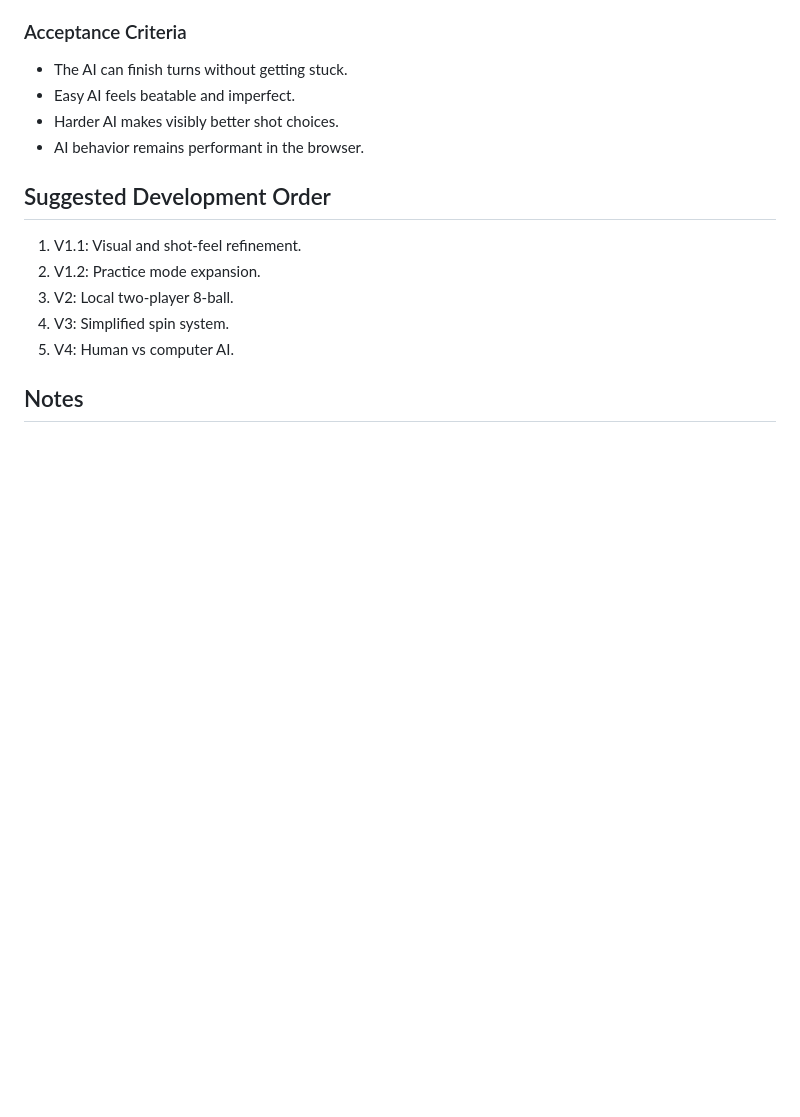
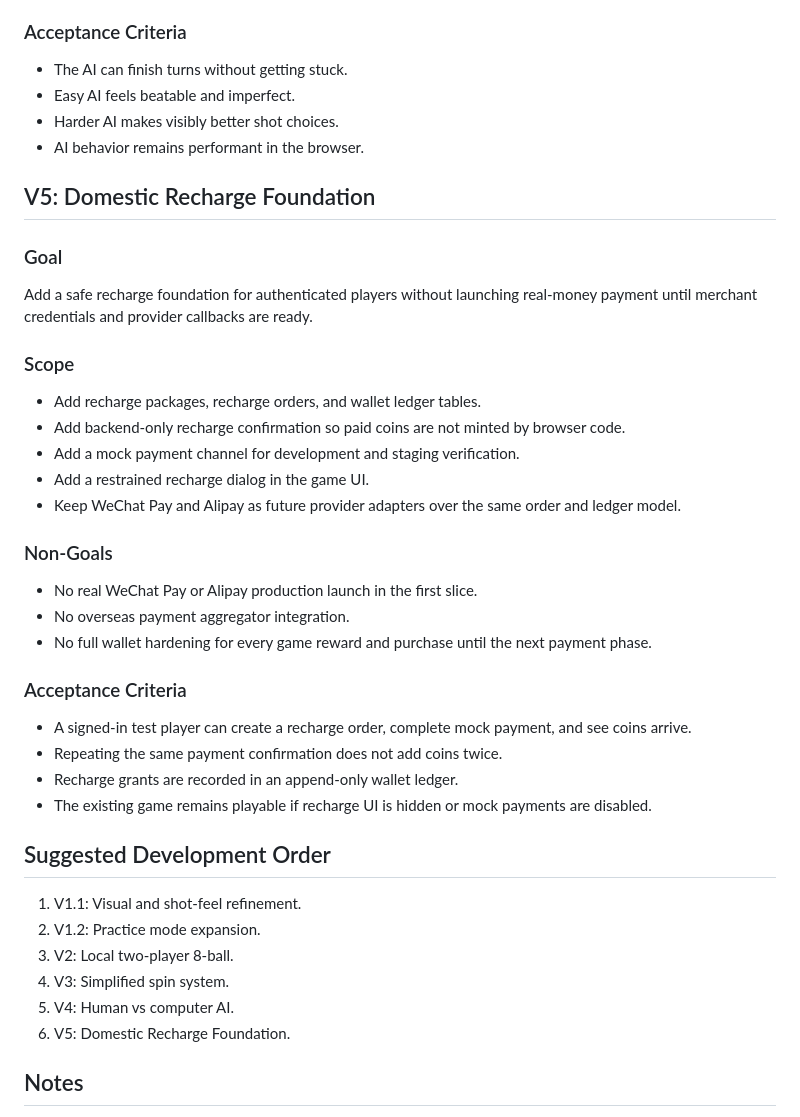
Before and after one commit to long88887777/8-ball-pool, a Markdown page: docs/roadmap.md, the part around the change. Drawn GitHub-style; blank space fills up the shorter version.

Commit message:
docs: design domestic recharge foundation

```diff
--- a/docs/roadmap.md
+++ b/docs/roadmap.md
@@ -146,6 +146,33 @@ Add a computer opponent after the physics, rules, and controls are stable.
 - Harder AI makes visibly better shot choices.
 - AI behavior remains performant in the browser.
 
+## V5: Domestic Recharge Foundation
+
+### Goal
+
+Add a safe recharge foundation for authenticated players without launching real-money payment until merchant credentials and provider callbacks are ready.
+
+### Scope
+
+- Add recharge packages, recharge orders, and wallet ledger tables.
+- Add backend-only recharge confirmation so paid coins are not minted by browser code.
+- Add a mock payment channel for development and staging verification.
+- Add a restrained recharge dialog in the game UI.
+- Keep WeChat Pay and Alipay as future provider adapters over the same order and ledger model.
+
+### Non-Goals
+
+- No real WeChat Pay or Alipay production launch in the first slice.
+- No overseas payment aggregator integration.
+- No full wallet hardening for every game reward and purchase until the next payment phase.
+
+### Acceptance Criteria
+
+- A signed-in test player can create a recharge order, complete mock payment, and see coins arrive.
+- Repeating the same payment confirmation does not add coins twice.
+- Recharge grants are recorded in an append-only wallet ledger.
+- The existing game remains playable if recharge UI is hidden or mock payments are disabled.
+
 ## Suggested Development Order
 
 1. V1.1: Visual and shot-feel refinement.
@@ -153,6 +180,7 @@ Add a computer opponent after the physics, rules, and controls are stable.
 3. V2: Local two-player 8-ball.
 4. V3: Simplified spin system.
 5. V4: Human vs computer AI.
+6. V5: Domestic Recharge Foundation.
 
 ## Notes
 
```
Also changed, not shown: 1 other file.
